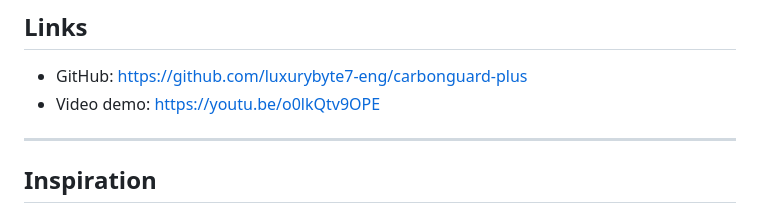
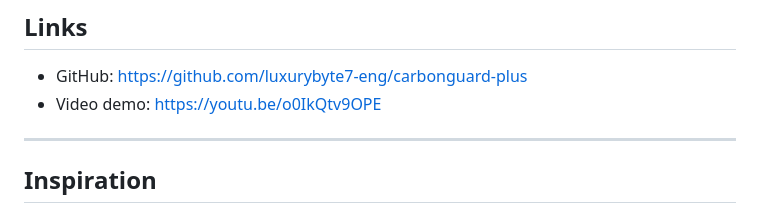
Before and after one commit to luxurybyte7-eng/carbonguard-plus, a Markdown page: DEVPOST_FINAL.md, the part around the change. Rendered like a GitHub page.

```diff
--- a/DEVPOST_FINAL.md
+++ b/DEVPOST_FINAL.md
@@ -14,7 +14,7 @@ solidity, hardhat, ethers.js, node.js, express, javascript, nasa-power-api, sha-
 
 ## Links
 - GitHub: https://github.com/luxurybyte7-eng/carbonguard-plus
-- Video demo: https://youtu.be/o0lkQtv9OPE
+- Video demo: https://youtu.be/o0IkQtv9OPE
 
 ---
 
```
Also changed, not shown: README.md (+1 -1 lines).
